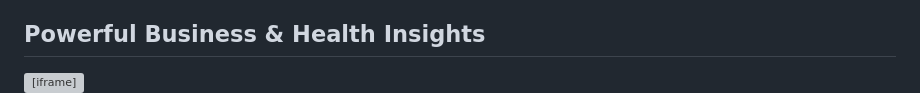
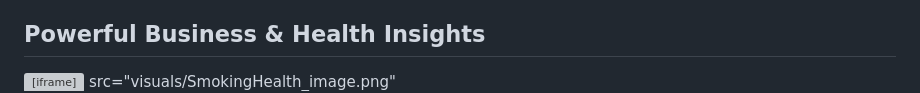
Before and after one commit to SamsonOluwaseun/All_About_Analytics, a Markdown page: PowerBI/Smoking_Health_Risk_Analysis/README.md, the part around one of its changes. GitHub-like rendering; grey boxes are pictures that could not be loaded.

```diff
--- a/PowerBI/Smoking_Health_Risk_Analysis/README.md
+++ b/PowerBI/Smoking_Health_Risk_Analysis/README.md
@@ -94,5 +94,5 @@ SWITCH(
 ## Powerful Business & Health Insights
 
   <iframe title="Smoking Health Analytics" width="600" height="373.5" src="https://app.powerbi.com/view?r=eyJrIjoiYTYwZjkxZmMtYjkyNC00MTIxLTk0ZTAtN2NkN2VkYmM4NjhiIiwidCI6IjVlZGQyZmE1LTYxNDYtNDU4My1hMWIzLTM5NmNlNjdjNTI1YiIsImMiOjF9&embedImagePlaceholder=true" frameborder="0" allowFullScreen="true"></iframe>
-
+  src="visuals/SmokingHealth_image.png"
 <div align="center">
```
Also changed, not shown: other parts of PowerBI/Smoking_Health_Risk_Analysis/README.md (+2 -1 lines).
